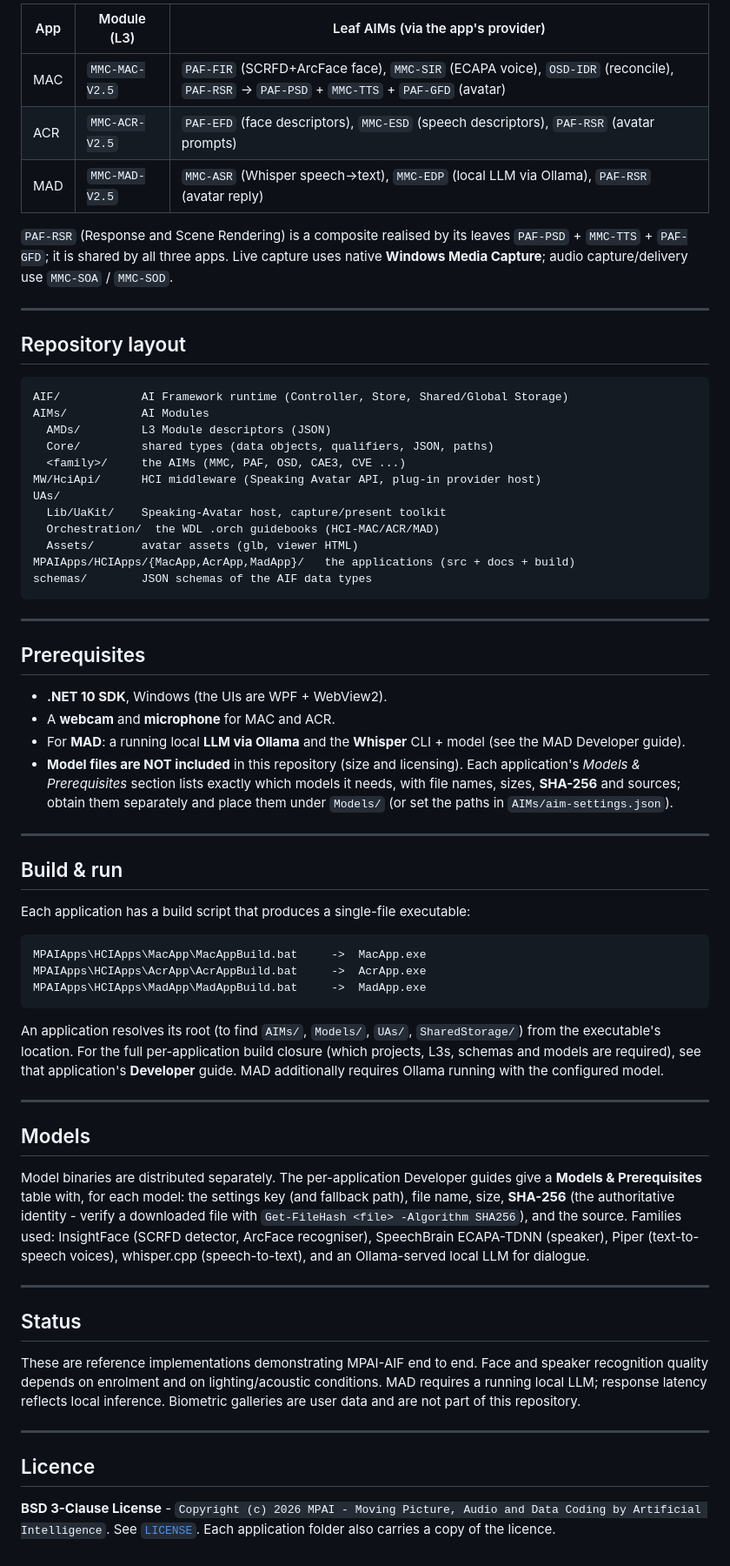
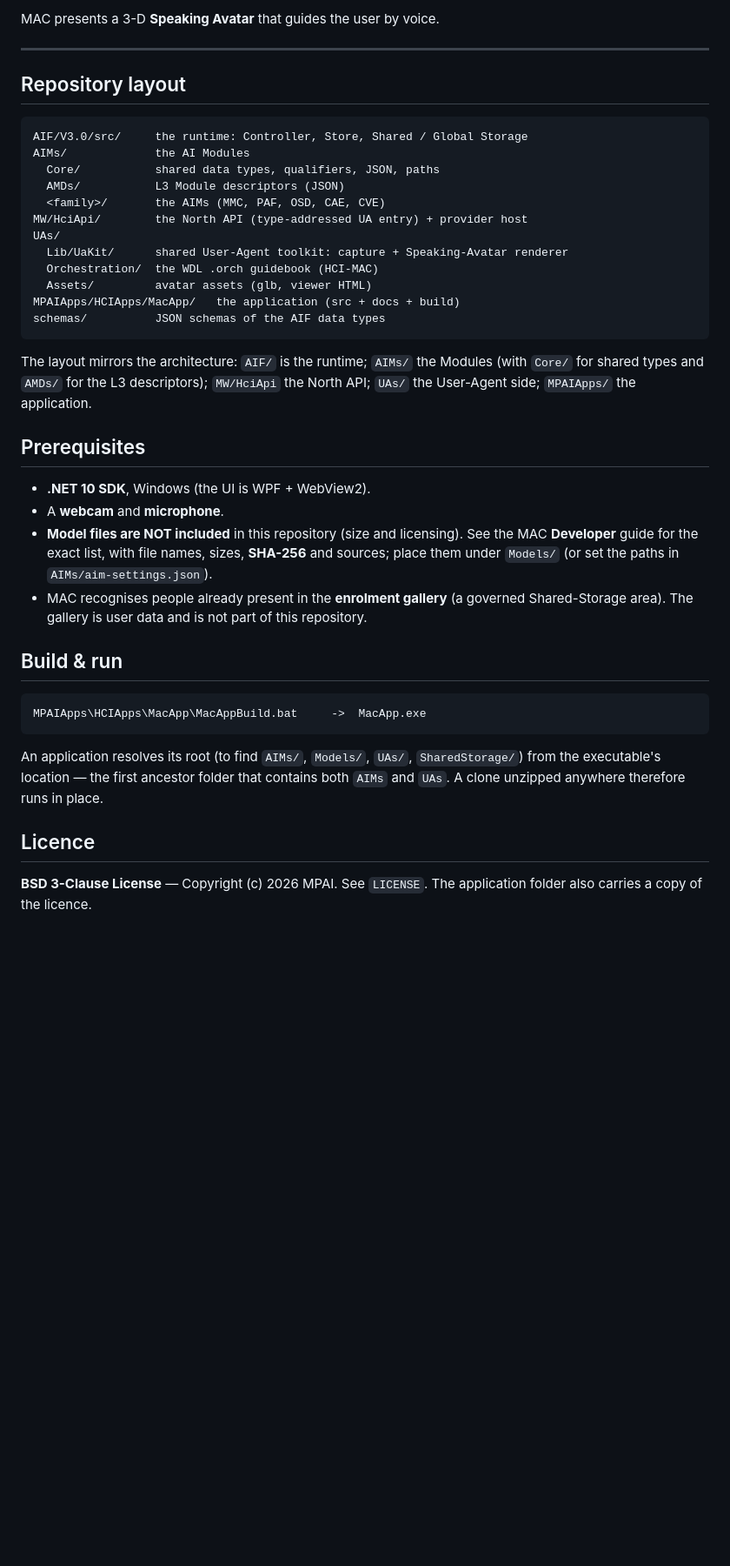
Before and after one commit to mpai-community/mpai-sw, a Markdown page: README.md, the part around one of its changes. Shown at 87% size. Drawn GitHub-style; blank space fills up the shorter version.

````diff
--- a/README.md
+++ b/README.md
@@ -70,90 +55,52 @@ User Agent  --drives-->  Controller  --builds & runs-->  Module (sub-AIMs)
 
-| App | Module (L3) | Leaf AIMs (via the app's provider) |
-|---|---|---|
-| MAC | `MMC-MAC-V2.5` | `PAF-FIR` (SCRFD+ArcFace face), `MMC-SIR` (ECAPA voice), `OSD-IDR` (reconcile), `PAF-RSR` -> `PAF-PSD` + `MMC-TTS` + `PAF-GFD` (avatar) |
-| ACR | `MMC-ACR-V2.5` | `PAF-EFD` (face descriptors), `MMC-ESD` (speech descriptors), `PAF-RSR` (avatar prompts) |
-| MAD | `MMC-MAD-V2.5` | `MMC-ASR` (Whisper speech->text), `MMC-EDP` (local LLM via Ollama), `PAF-RSR` (avatar reply) |
-
-`PAF-RSR` (Response and Scene Rendering) is a composite realised by its leaves
-`PAF-PSD` + `MMC-TTS` + `PAF-GFD`; it is shared by all three apps. Live capture
-uses native **Windows Media Capture**; audio capture/delivery use `MMC-SOA` /
-`MMC-SOD`.
+MAC presents a 3-D **Speaking Avatar** that guides the user by voice.
 
 ---
 
 ## Repository layout
 
 ```
-AIF/            AI Framework runtime (Controller, Store, Shared/Global Storage)
-AIMs/           AI Modules
-  AMDs/         L3 Module descriptors (JSON)
-  Core/         shared types (data objects, qualifiers, JSON, paths)
-  <family>/     the AIMs (MMC, PAF, OSD, CAE3, CVE ...)
-MW/HciApi/      HCI middleware (Speaking Avatar API, plug-in provider host)
+AIF/V3.0/src/     the runtime: Controller, Store, Shared / Global Storage
+AIMs/             the AI Modules
+  Core/           shared data types, qualifiers, JSON, paths
+  AMDs/           L3 Module descriptors (JSON)
+  <family>/       the AIMs (MMC, PAF, OSD, CAE, CVE)
+MW/HciApi/        the North API (type-addressed UA entry) + provider host
 UAs/
-  Lib/UaKit/    Speaking-Avatar host, capture/present toolkit
-  Orchestration/  the WDL .orch guidebooks (HCI-MAC/ACR/MAD)
-  Assets/       avatar assets (glb, viewer HTML)
-MPAIApps/HCIApps/{MacApp,AcrApp,MadApp}/   the applications (src + docs + build)
-schemas/        JSON schemas of the AIF data types
+  Lib/UaKit/      shared User-Agent toolkit: capture + Speaking-Avatar renderer
+  Orchestration/  the WDL .orch guidebook (HCI-MAC)
+  Assets/         avatar assets (glb, viewer HTML)
+MPAIApps/HCIApps/MacApp/   the application (src + docs + build)
+schemas/          JSON schemas of the AIF data types
 ```
 
----
+The layout mirrors the architecture: `AIF/` is the runtime; `AIMs/` the Modules
+(with `Core/` for shared types and `AMDs/` for the L3 descriptors); `MW/HciApi`
+the North API; `UAs/` the User-Agent side; `MPAIApps/` the application.
 
 ## Prerequisites
 
-- **.NET 10 SDK**, Windows (the UIs are WPF + WebView2).
-- A **webcam** and **microphone** for MAC and ACR.
-- For **MAD**: a running local **LLM via Ollama** and the **Whisper** CLI + model
-  (see the MAD Developer guide).
-- **Model files are NOT included** in this repository (size and licensing). Each
-  application's *Models & Prerequisites* section lists exactly which models it
-  needs, with file names, sizes, **SHA-256** and sources; obtain them separately
-  and place them under `Models/` (or set the paths in `AIMs/aim-settings.json`).
-
----
+- **.NET 10 SDK**, Windows (the UI is WPF + WebView2).
+- A **webcam** and **microphone**.
+- **Model files are NOT included** in this repository (size and licensing). See
+  the MAC **Developer** guide for the exact list, with file names, sizes,
+  **SHA-256** and sources; place them under `Models/` (or set the paths in
+  `AIMs/aim-settings.json`).
+- MAC recognises people already present in the **enrolment gallery** (a governed
+  Shared-Storage area). The gallery is user data and is not part of this
+  repository.
 
 ## Build & run
 
-Each application has a build script that produces a single-file executable:
-
 ```
 MPAIApps\HCIApps\MacApp\MacAppBuild.bat     ->  MacApp.exe
-MPAIApps\HCIApps\AcrApp\AcrAppBuild.bat     ->  AcrApp.exe
-MPAIApps\HCIApps\MadApp\MadAppBuild.bat     ->  MadApp.exe
 ```
 
 An application resolves its root (to find `AIMs/`, `Models/`, `UAs/`,
-`SharedStorage/`) from the executable's location. For the full per-application
-build closure (which projects, L3s, schemas and models are required), see that
-application's **Developer** guide. MAD additionally requires Ollama running with
-the configured model.
-
----
-
-## Models
-
-Model binaries are distributed separately. The per-application Developer guides
-give a **Models & Prerequisites** table with, for each model: the settings key
-(and fallback path), file name, size, **SHA-256** (the authoritative identity -
-verify a downloaded file with `Get-FileHash <file> -Algorithm SHA256`), and the
-source. Families used: InsightFace (SCRFD detector, ArcFace recogniser),
-SpeechBrain ECAPA-TDNN (speaker), Piper (text-to-speech voices),
-whisper.cpp (speech-to-text), and an Ollama-served local LLM for dialogue.
-
----
-
-## Status
-
-These are reference implementations demonstrating MPAI-AIF end to end. Face and
-speaker recognition quality depends on enrolment and on lighting/acoustic
-conditions. MAD requires a running local LLM; response latency reflects local
-inference. Biometric galleries are user data and are not part of this repository.
-
----
+`SharedStorage/`) from the executable's location — the first ancestor folder that
+contains both `AIMs` and `UAs`. A clone unzipped anywhere therefore runs in place.
 
 ## Licence
 
-**BSD 3-Clause License** - `Copyright (c) 2026 MPAI - Moving Picture, Audio and
-Data Coding by Artificial Intelligence`. See [`LICENSE`](LICENSE). Each
-application folder also carries a copy of the licence.
+**BSD 3-Clause License** — Copyright (c) 2026 MPAI. See `LICENSE`. The application
+folder also carries a copy of the licence.
````
Also changed, not shown: other parts of README.md (+38 -53 lines), 2 other files.
